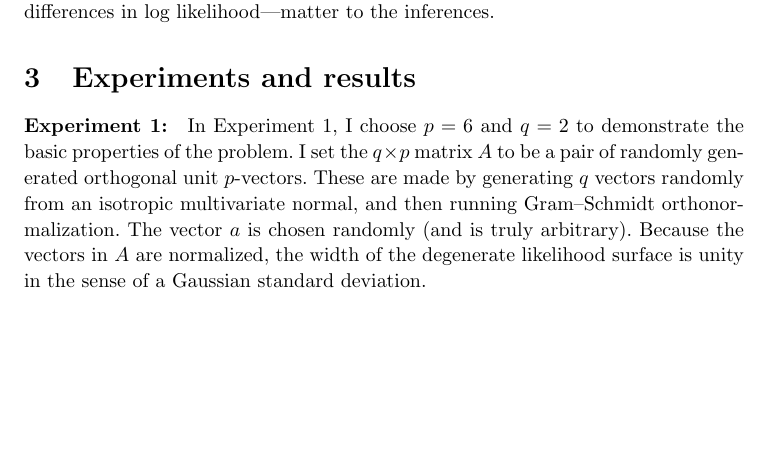
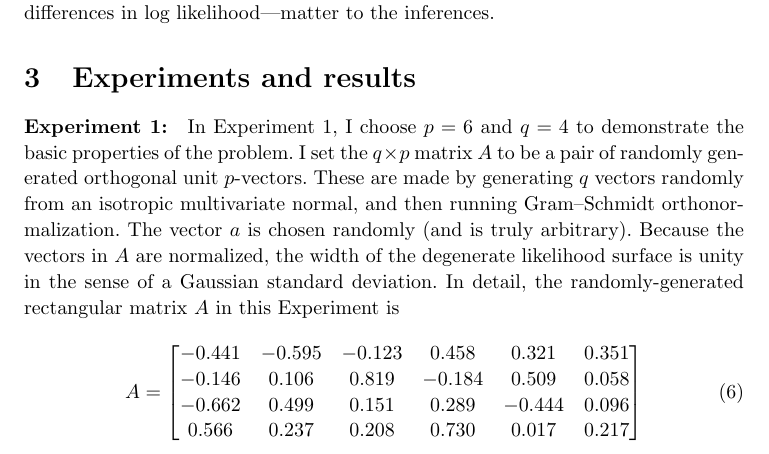
Before and after one commit to davidwhogg/FlatPriorFlatLikelihood, a LaTeX document (main.tex): part of page 4 of 5 before the commit and part of page 4 of 6 after it, cut so that both start at the same text, the shorter picture padded with empty space. Compiled offline with pdfLaTeX.

Commit message:
Updates from Overleaf

```diff
--- a/main.tex
+++ b/main.tex
@@ -172,11 +172,19 @@ Without loss of generality, we can set the scalar constant $K=0$ always, because
 
 \section{Experiments and results}
 \paragraph{Experiment 1:}
-In Experiment~1, I choose $p=6$ and $q=2$ to demonstrate the basic properties of the problem.
+In Experiment~1, I choose $p=6$ and $q=4$ to demonstrate the basic properties of the problem.
 I set the $q\times p$ matrix $A$ to be a pair of randomly generated orthogonal unit $p$-vectors.
 These are made by generating $q$ vectors randomly from an isotropic multivariate normal, and then running Gram--Schmidt orthonormalization.
 The vector $a$ is chosen randomly (and is truly arbitrary).
 Because the vectors in $A$ are normalized, the width of the degenerate likelihood surface is unity in the sense of a Gaussian standard deviation.
+In detail, the randomly-generated rectangular matrix $A$ in this Experiment is
+\begin{align}
+    A = \begin{bmatrix}
+  -0.441 &-0.595 &-0.123 & 0.458 & 0.321 & 0.351 \\
+  -0.146 & 0.106 & 0.819 &-0.184 & 0.509 & 0.058 \\
+  -0.662 & 0.499 & 0.151 & 0.289 &-0.444 & 0.096 \\
+   0.566 & 0.237 & 0.208 & 0.730 & 0.017 & 0.217\end{bmatrix}
+\end{align}
 
 Importantly, in this Experiment, I choose the prior limits $a_i, b_i$ (for all $1\leq i\leq p$) such that some region of high likelihood passes near (but not exactly at) the center of the prior hyper-box.
 For each of $M=12$ trials, I draw $N=2^{15}$ samples iid from the prior, and use them to compute an estimate of the marginal posterior pdf for each of the parameters $\theta_i$ ($1\leq i\leq p$).
```
